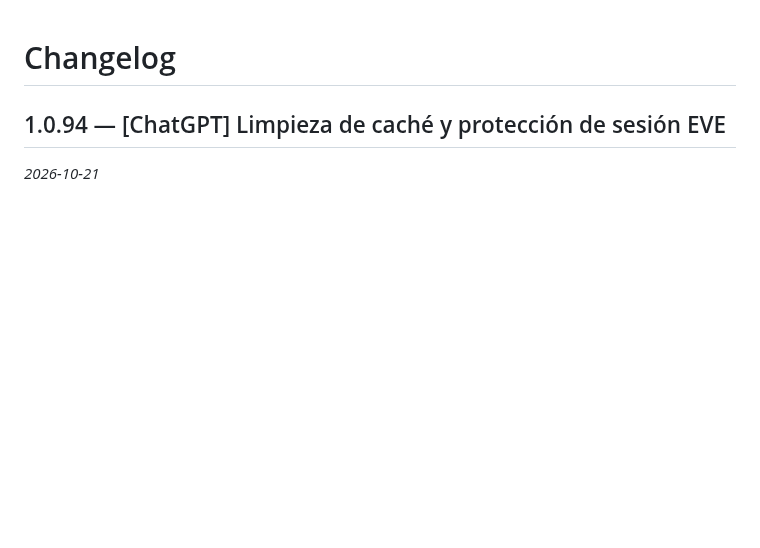
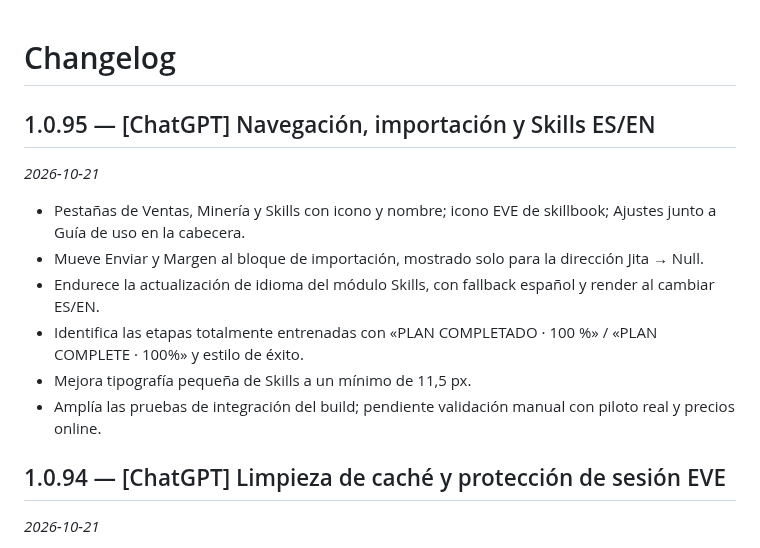
Before and after one commit to Fikolasty/gestor-ventas-eve, a Markdown page: CHANGELOG.md, the part around the change. GitHub-like rendering; blank space fills up the shorter version.

Commit message:
[ChatGPT] Record verified v1.0.95 build and remaining QA

```diff
--- a/CHANGELOG.md
+++ b/CHANGELOG.md
@@ -1,4 +1,14 @@
 # Changelog
+
+## 1.0.95 — [ChatGPT] Navegación, importación y Skills ES/EN
+*2026-10-21*
+
+- Pestañas de Ventas, Minería y Skills con icono y nombre; icono EVE de skillbook; Ajustes junto a Guía de uso en la cabecera.
+- Mueve Enviar y Margen al bloque de importación, mostrado solo para la dirección Jita → Null.
+- Endurece la actualización de idioma del módulo Skills, con fallback español y render al cambiar ES/EN.
+- Identifica las etapas totalmente entrenadas con «PLAN COMPLETADO · 100 %» / «PLAN COMPLETE · 100%» y estilo de éxito.
+- Mejora tipografía pequeña de Skills a un mínimo de 11,5 px.
+- Amplía las pruebas de integración del build; pendiente validación manual con piloto real y precios online.
 
 ## 1.0.94 — [ChatGPT] Limpieza de caché y protección de sesión EVE
 *2026-10-21*
```
